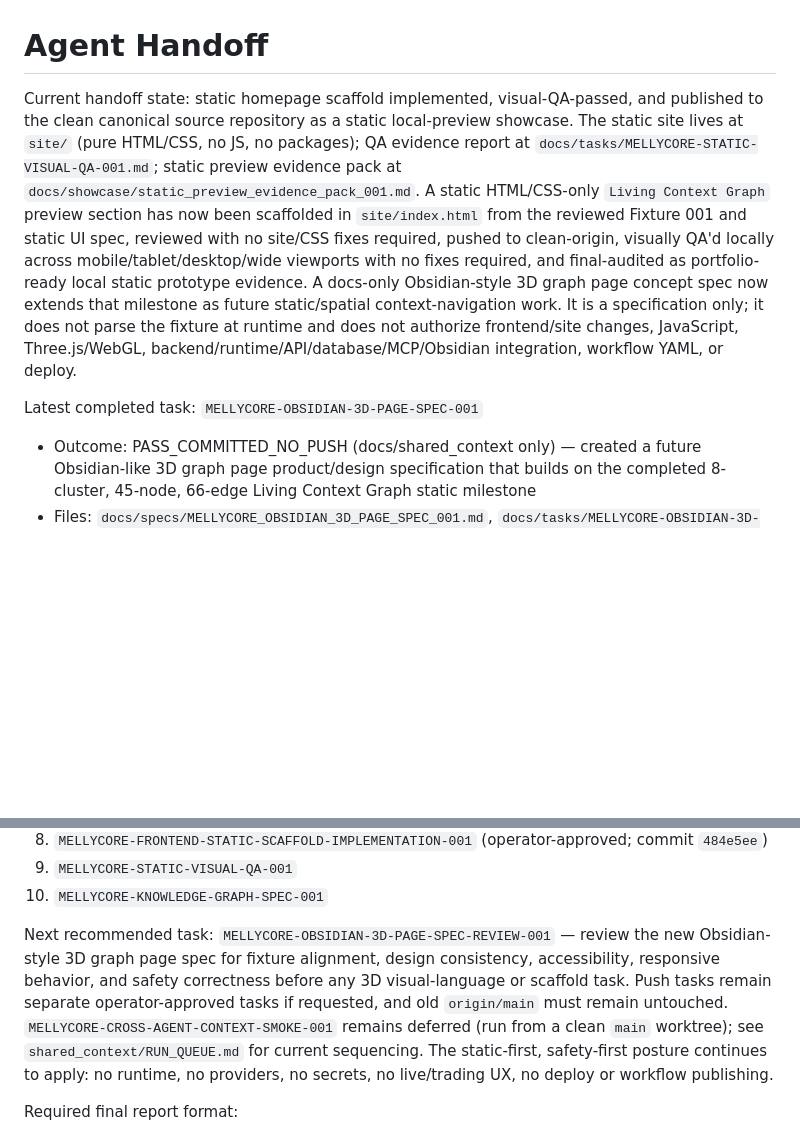
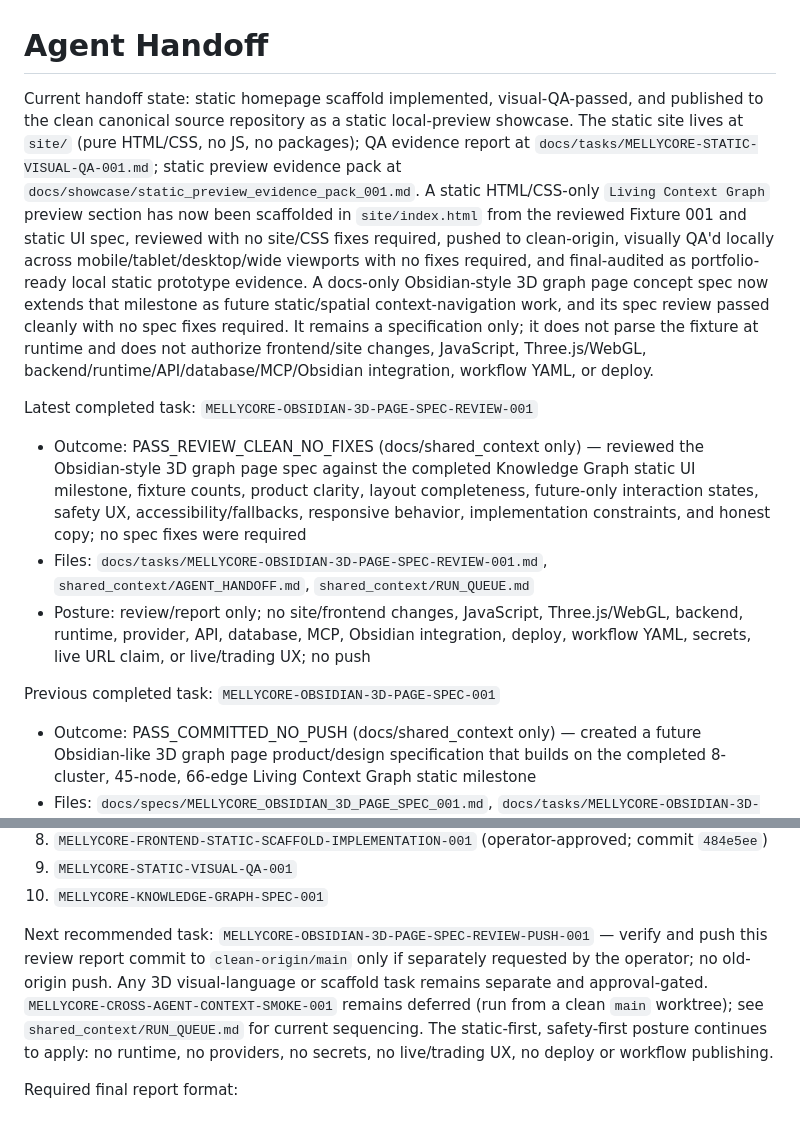
Before and after one commit to Melly-999/mellycore-aios-core, a Markdown page: shared_context/AGENT_HANDOFF.md, 2 parts joined by grey strips. Drawn GitHub-style; blank space fills up the shorter version.

Commit message:
docs: review Obsidian-style 3D graph page spec

```diff
--- a/shared_context/AGENT_HANDOFF.md
+++ b/shared_context/AGENT_HANDOFF.md
@@ -1,8 +1,14 @@
 # Agent Handoff
 
-Current handoff state: static homepage scaffold implemented, visual-QA-passed, and published to the clean canonical source repository as a static local-preview showcase. The static site lives at `site/` (pure HTML/CSS, no JS, no packages); QA evidence report at `docs/tasks/MELLYCORE-STATIC-VISUAL-QA-001.md`; static preview evidence pack at `docs/showcase/static_preview_evidence_pack_001.md`. A static HTML/CSS-only `Living Context Graph` preview section has now been scaffolded in `site/index.html` from the reviewed Fixture 001 and static UI spec, reviewed with no site/CSS fixes required, pushed to clean-origin, visually QA'd locally across mobile/tablet/desktop/wide viewports with no fixes required, and final-audited as portfolio-ready local static prototype evidence. A docs-only Obsidian-style 3D graph page concept spec now extends that milestone as future static/spatial context-navigation work. It is a specification only; it does not parse the fixture at runtime and does not authorize frontend/site changes, JavaScript, Three.js/WebGL, backend/runtime/API/database/MCP/Obsidian integration, workflow YAML, or deploy.
+Current handoff state: static homepage scaffold implemented, visual-QA-passed, and published to the clean canonical source repository as a static local-preview showcase. The static site lives at `site/` (pure HTML/CSS, no JS, no packages); QA evidence report at `docs/tasks/MELLYCORE-STATIC-VISUAL-QA-001.md`; static preview evidence pack at `docs/showcase/static_preview_evidence_pack_001.md`. A static HTML/CSS-only `Living Context Graph` preview section has now been scaffolded in `site/index.html` from the reviewed Fixture 001 and static UI spec, reviewed with no site/CSS fixes required, pushed to clean-origin, visually QA'd locally across mobile/tablet/desktop/wide viewports with no fixes required, and final-audited as portfolio-ready local static prototype evidence. A docs-only Obsidian-style 3D graph page concept spec now extends that milestone as future static/spatial context-navigation work, and its spec review passed cleanly with no spec fixes required. It remains a specification only; it does not parse the fixture at runtime and does not authorize frontend/site changes, JavaScript, Three.js/WebGL, backend/runtime/API/database/MCP/Obsidian integration, workflow YAML, or deploy.
 
-Latest completed task: `MELLYCORE-OBSIDIAN-3D-PAGE-SPEC-001`
+Latest completed task: `MELLYCORE-OBSIDIAN-3D-PAGE-SPEC-REVIEW-001`
+
+- Outcome: PASS_REVIEW_CLEAN_NO_FIXES (docs/shared_context only) — reviewed the Obsidian-style 3D graph page spec against the completed Knowledge Graph static UI milestone, fixture counts, product clarity, layout completeness, future-only interaction states, safety UX, accessibility/fallbacks, responsive behavior, implementation constraints, and honest copy; no spec fixes were required
+- Files: `docs/tasks/MELLYCORE-OBSIDIAN-3D-PAGE-SPEC-REVIEW-001.md`, `shared_context/AGENT_HANDOFF.md`, `shared_context/RUN_QUEUE.md`
+- Posture: review/report only; no site/frontend changes, JavaScript, Three.js/WebGL, backend, runtime, provider, API, database, MCP, Obsidian integration, deploy, workflow YAML, secrets, live URL claim, or live/trading UX; no push
+
+Previous completed task: `MELLYCORE-OBSIDIAN-3D-PAGE-SPEC-001`
 
 - Outcome: PASS_COMMITTED_NO_PUSH (docs/shared_context only) — created a future Obsidian-like 3D graph page product/design specification that builds on the completed 8-cluster, 45-node, 66-edge Living Context Graph static milestone
 - Files: `docs/specs/MELLYCORE_OBSIDIAN_3D_PAGE_SPEC_001.md`, `docs/tasks/MELLYCORE-OBSIDIAN-3D-PAGE-SPEC-001.md`, `shared_context/AGENT_HANDOFF.md`, `shared_context/RUN_QUEUE.md`
@@ -113,7 +119,7 @@ Last completed tasks (most recent last):
 9. `MELLYCORE-STATIC-VISUAL-QA-001`
 10. `MELLYCORE-KNOWLEDGE-GRAPH-SPEC-001`
 
-Next recommended task: `MELLYCORE-OBSIDIAN-3D-PAGE-SPEC-REVIEW-001` — review the new Obsidian-style 3D graph page spec for fixture alignment, design consistency, accessibility, responsive behavior, and safety correctness before any 3D visual-language or scaffold task. Push tasks remain separate operator-approved tasks if requested, and old `origin/main` must remain untouched. `MELLYCORE-CROSS-AGENT-CONTEXT-SMOKE-001` remains deferred (run from a clean `main` worktree); see `shared_context/RUN_QUEUE.md` for current sequencing. The static-first, safety-first posture continues to apply: no runtime, no providers, no secrets, no live/trading UX, no deploy or workflow publishing.
+Next recommended task: `MELLYCORE-OBSIDIAN-3D-PAGE-SPEC-REVIEW-PUSH-001` — verify and push this review report commit to `clean-origin/main` only if separately requested by the operator; no old-origin push. Any 3D visual-language or scaffold task remains separate and approval-gated. `MELLYCORE-CROSS-AGENT-CONTEXT-SMOKE-001` remains deferred (run from a clean `main` worktree); see `shared_context/RUN_QUEUE.md` for current sequencing. The static-first, safety-first posture continues to apply: no runtime, no providers, no secrets, no live/trading UX, no deploy or workflow publishing.
 
 Required final report format:
 
```
Also changed, not shown: docs/tasks/MELLYCORE-OBSIDIAN-3D-PAGE-SPEC-REVIEW-001.md (added, +161 -0 lines), shared_context/RUN_QUEUE.md (+2 -1 lines).
